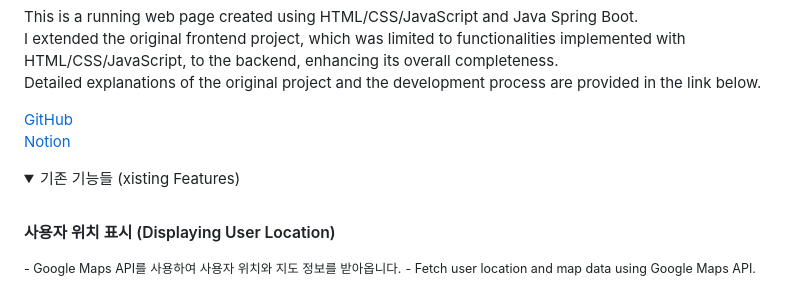
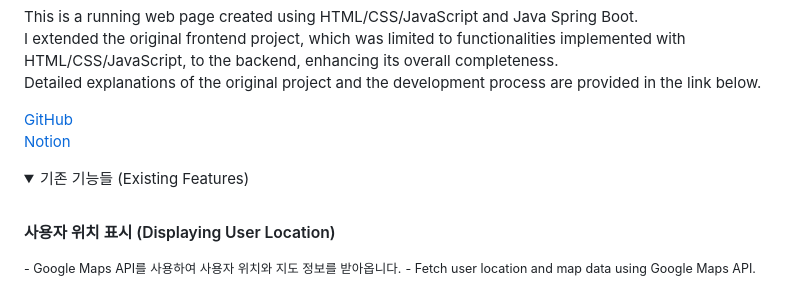
Before and after one commit to pishonn/RunTogether, a Markdown page: README.md, the part around the change. GitHub-like rendering; folded sections open.

```diff
--- a/README.md
+++ b/README.md
@@ -17,7 +17,7 @@ Detailed explanations of the original project and the development process are pr
 [GitHub](https://github.com/pishonn/Web-Programing-Team-10)
 [Notion](https://tar-beast-134.notion.site/a69a754afce0477baeaca68326450183)
 <details>
-  <summary>기존 기능들 (xisting Features)</summary>
+  <summary>기존 기능들 (Existing Features)</summary>
 
   ### <sub>사용자 위치 표시 (Displaying User Location)</sub>
   <sub>- Google Maps API를 사용하여 사용자 위치와 지도 정보를 받아옵니다.</sub>
```
